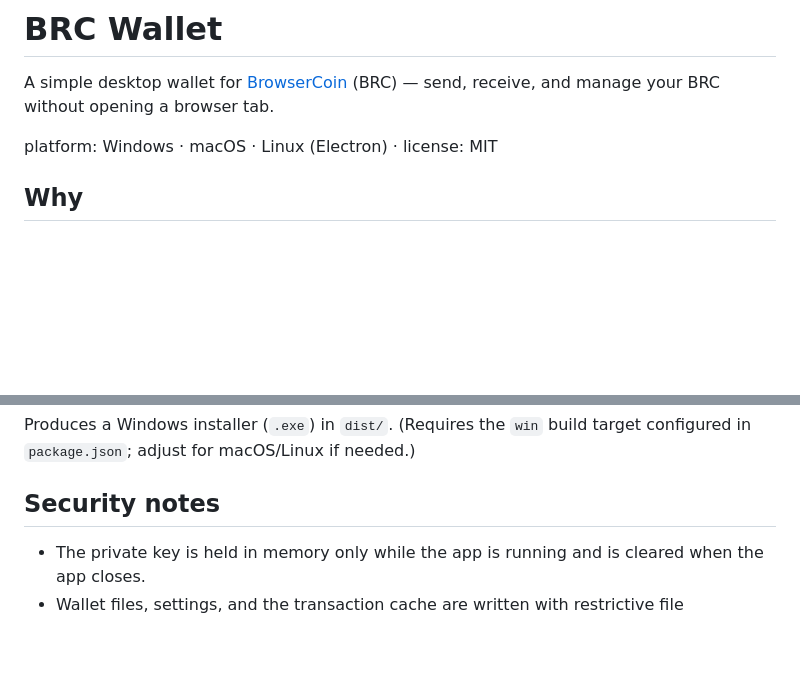
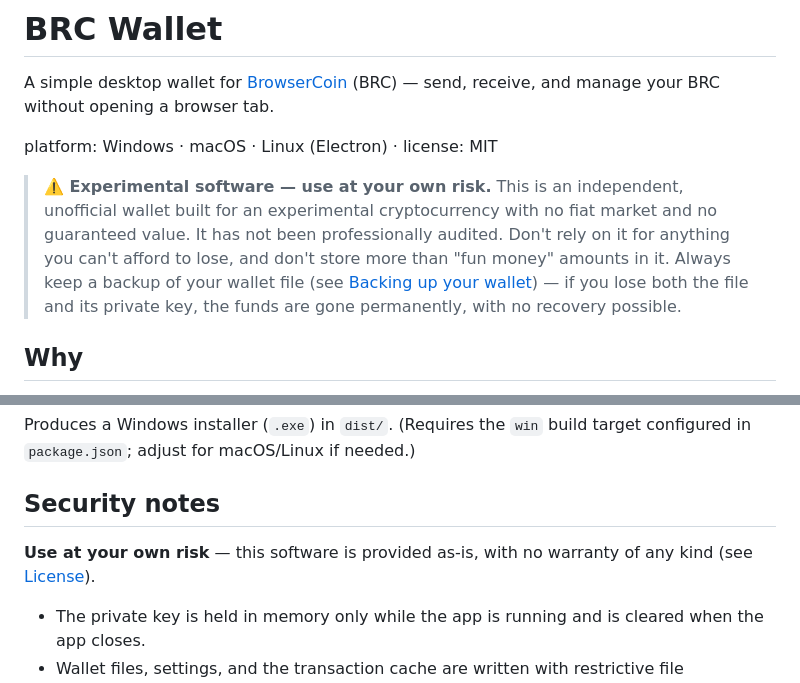
Before and after one commit to Mattpomeranian/BRC-Wallet, a Markdown page: README.md, 2 parts joined by grey strips. Rendered like a GitHub page; blank space fills up the shorter version.

Commit message:
Add experimental / use-at-your-own-risk disclaimer

```diff
--- a/README.md
+++ b/README.md
@@ -3,6 +3,15 @@
 A simple desktop wallet for [BrowserCoin](https://browsercoin.org) (BRC) — send, receive, and manage your BRC without opening a browser tab.
 
 platform: Windows · macOS · Linux (Electron) · license: MIT
+
+> **⚠️ Experimental software — use at your own risk.** This is an independent,
+> unofficial wallet built for an experimental cryptocurrency with no fiat
+> market and no guaranteed value. It has not been professionally audited.
+> Don't rely on it for anything you can't afford to lose, and don't store
+> more than "fun money" amounts in it. Always keep a backup of your wallet
+> file (see [Backing up your wallet](#backing-up-your-wallet)) — if you lose
+> both the file and its private key, the funds are gone permanently, with no
+> recovery possible.
 
 ## Why
 
@@ -58,6 +67,8 @@ Produces a Windows installer (`.exe`) in `dist/`. (Requires the `win` build targ
 
 ## Security notes
 
+**Use at your own risk** — this software is provided as-is, with no warranty of any kind (see [License](#license)).
+
 - The private key is held in memory only while the app is running and is cleared when the app closes.
 - Wallet files, settings, and the transaction cache are written with restrictive file permissions (owner-only).
 - This wallet computes your balance by replaying blocks from a helper server and checking that they form a consistent chain (correct height and linkage) — but it does not independently re-verify proof-of-work or Merkle roots. That's a deliberate tradeoff for a lightweight wallet, not a full validating node.
```
